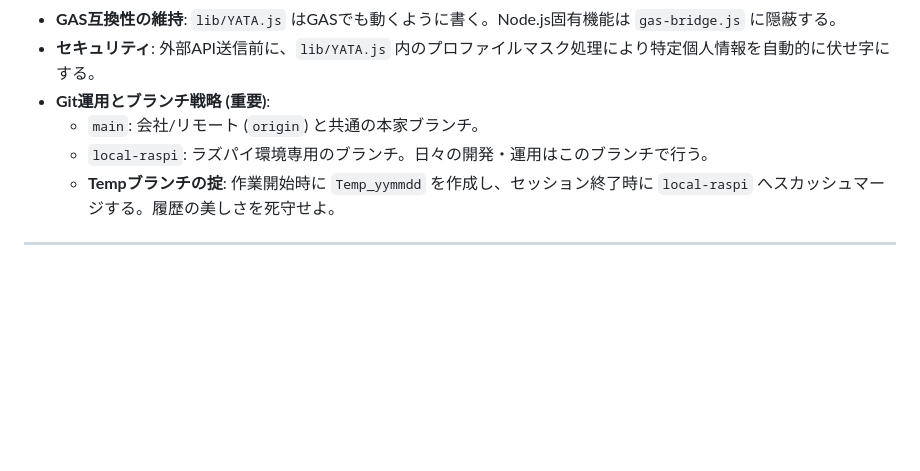
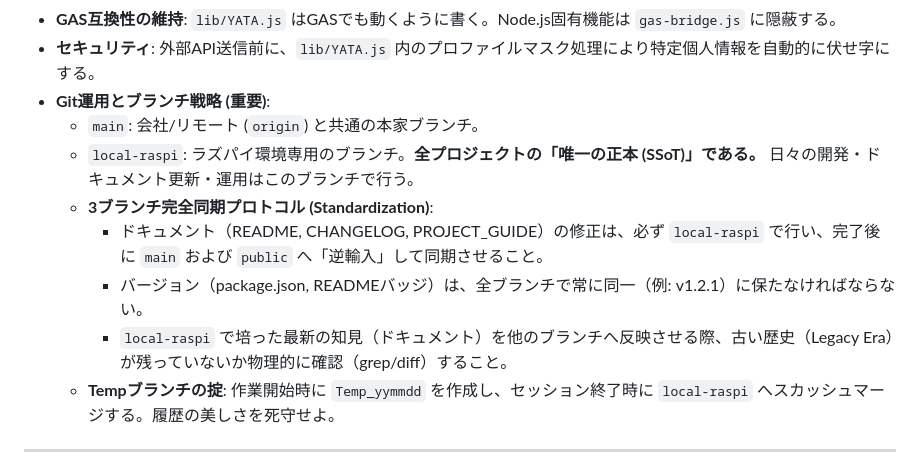
Before and after one commit to Boncoli/YATA-GAS, a Markdown page: PROJECT_GUIDE.md, the part around the change. GitHub-like rendering; blank space fills up the shorter version.

Commit message:
docs: establish 3-branch sync protocol and update constitution

```diff
--- a/PROJECT_GUIDE.md
+++ b/PROJECT_GUIDE.md
@@ -247,7 +247,11 @@ SDカードの摩耗を極限まで抑え、かつ誤操作による直接書き
 *   **セキュリティ**: 外部API送信前に、`lib/YATA.js` 内のプロファイルマスク処理により特定個人情報を自動的に伏せ字にする。
 *   **Git運用とブランチ戦略 (重要)**:
     *   `main`: 会社/リモート (`origin`) と共通の本家ブランチ。
-    *   `local-raspi`: ラズパイ環境専用のブランチ。日々の開発・運用はこのブランチで行う。
+    *   `local-raspi`: ラズパイ環境専用のブランチ。**全プロジェクトの「唯一の正本 (SSoT)」である。** 日々の開発・ドキュメント更新・運用はこのブランチで行う。
+    *   **3ブランチ完全同期プロトコル (Standardization)**:
+        *   ドキュメント（README, CHANGELOG, PROJECT_GUIDE）の修正は、必ず `local-raspi` で行い、完了後に `main` および `public` へ「逆輸入」して同期させること。
+        *   バージョン（package.json, READMEバッジ）は、全ブランチで常に同一（例: v1.2.1）に保たなければならない。
+        *   `local-raspi` で培った最新の知見（ドキュメント）を他のブランチへ反映させる際、古い歴史（Legacy Era）が残っていないか物理的に確認（grep/diff）すること。
     *   **Tempブランチの掟**: 作業開始時に `Temp_yymmdd` を作成し、セッション終了時に `local-raspi` へスカッシュマージする。履歴の美しさを死守せよ。
 
 ---
```
Also changed, not shown: .gemini/GEMINI.md (+2 -1 lines).
